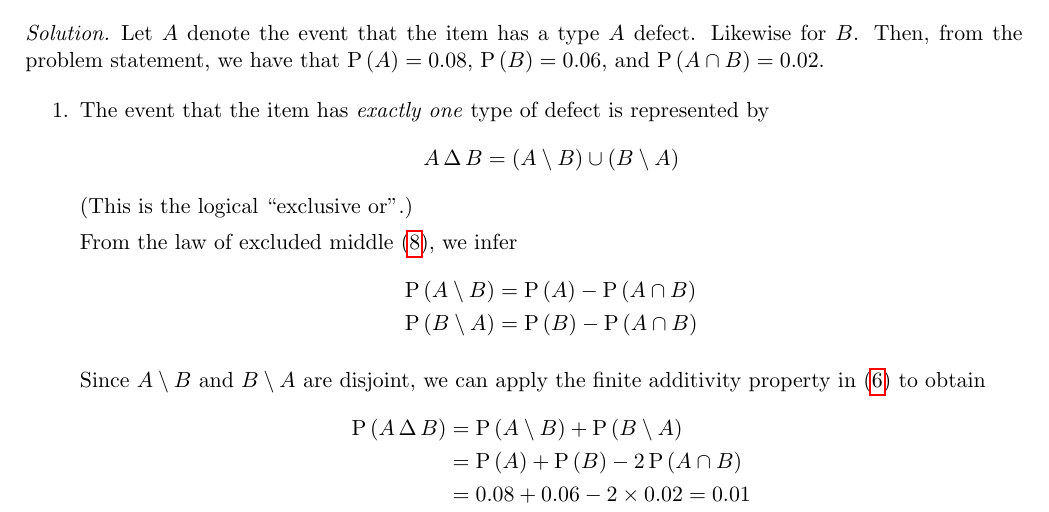
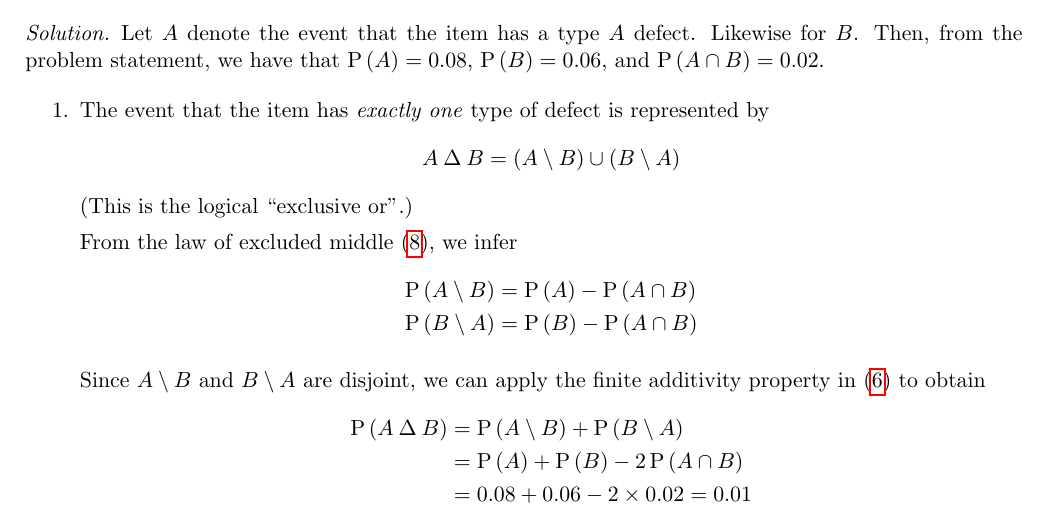
Before and after one commit to raytimbadev/school, a LaTeX document (math-323/notes/writeup.tex): part of page 3 of 16, cut so that both start at the same text. Compiled offline with pdfLaTeX.

Commit message:
math 323 notes: fixup preamble a bit
Move geometry settings out of the PACKAGES section into a dedicated
GENERAL FORMATTING section.

Adjust some math shorthands to use better practices.

```diff
--- a/math-323/notes/writeup.tex
+++ b/math-323/notes/writeup.tex
@@ -1,4 +1,4 @@
-\documentclass[11pt,letterpaper]{article}
+\documentclass[11pt]{article}
 
 %%%%% DOCUMENT METADATA %%%%%%%%%%%%%%%%%%%%%%%%%%%%%%%%%%%%%%%%%%%%%%%%%%%%%%%
 
@@ -8,7 +8,7 @@
 
 %%%%% PACKAGES %%%%%%%%%%%%%%%%%%%%%%%%%%%%%%%%%%%%%%%%%%%%%%%%%%%%%%%%%%%%%%%%
 
-\usepackage[margin=2.0cm]{geometry}
+\usepackage{geometry}
 \usepackage{amsmath,amssymb,amsthm}
 \usepackage{hyperref}
 \usepackage{environ}
@@ -53,21 +53,13 @@
 }
 \makeatother
 
-% Memorized equation
-% \NewEnviron{memequation}[1]{
-%     \begin{equation}
-%         \label{eq:#1}
-%         \BODY
-%     \end{equation}
-%
-%     \expandafter\let\csname RecallBody#1\endcsname\BODY
-%     \expandafter\gdef\csname Recall#1\endcsname{%
-%         \begin{equation*}
-%             \csname RecallBody#1\endcsname
-%             \tag{recall \ref{eq:#1}}
-%         \end{equation*}
-%     }
-% }
+%%%%% GENERAL FORMATTING %%%%%%%%%%%%%%%%%%%%%%%%%%%%%%%%%%%%%%%%%%%%%%%%%%%%%%
+
+% Page size and margins
+\geometry{
+    letterpaper,
+    margin=2.0cm,
+}
 
 %%%%% MATHEMATICAL SHORTHANDS %%%%%%%%%%%%%%%%%%%%%%%%%%%%%%%%%%%%%%%%%%%%%%%%%
 
@@ -79,7 +71,7 @@
 \newcommand{\union}{\cup}
 \newcommand{\Intersn}{\bigcap}
 \newcommand{\intersn}{\cap}
-\newcommand{\symdiff}{\,\Delta\,}
+\newcommand{\symdiff}{\mathbin{\Delta}}
 \newcommand{\fact}{!\,}
 \newcommand{\given}{\;\vert\;}
 \newcommand{\compl}{^c}
```
